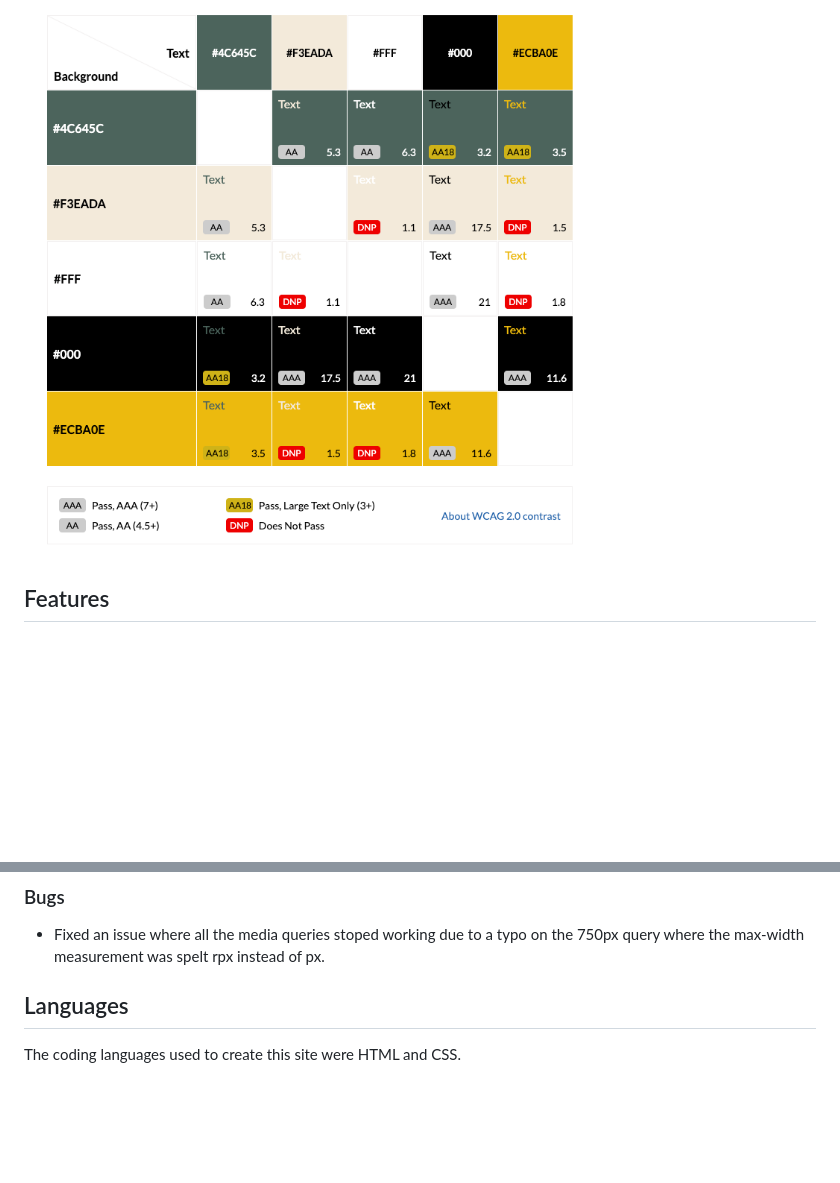
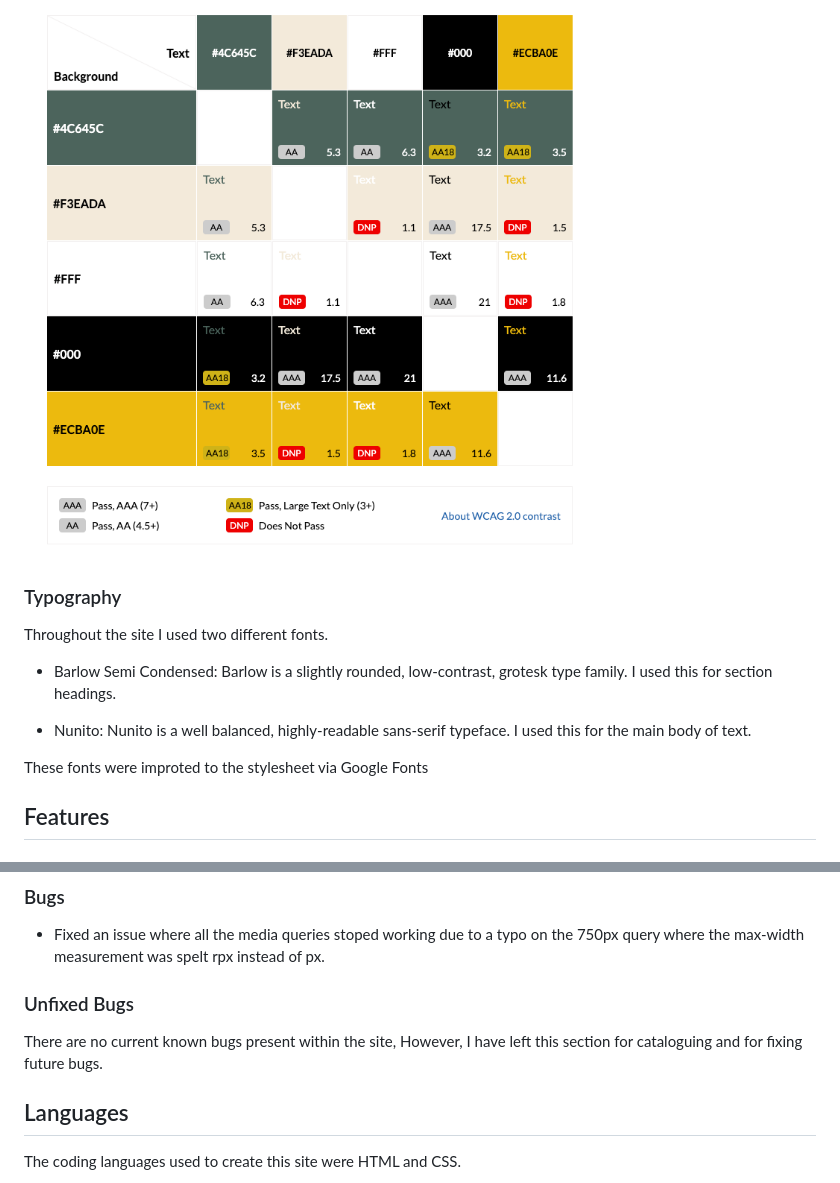
Before and after one commit to RadleighSmith/hockley-woods, a Markdown page: README.md, 2 parts joined by grey strips. Rendered like a GitHub page; blank space fills up the shorter version.

Commit message:
Add typography and unfixed bugs to read me

```diff
--- a/README.md
+++ b/README.md
@@ -59,6 +59,16 @@ I used http://colormind.io/ to design my colour scheme. I decided to use green (
 My goal was to make the site accessible to all, I used https://contrast-grid.eightshapes.com/ to check that my colours contrasted against each other.
 
 <img src="docs/readme-images/colour-contrast-grid.png">
+
+### Typography
+
+Throughout the site I used two different fonts.
+
+* Barlow Semi Condensed: Barlow is a slightly rounded, low-contrast, grotesk type family. I used this for section headings.
+
+* Nunito: Nunito is a well balanced, highly-readable sans-serif typeface. I used this for the main body of text.
+
+These fonts were improted to the stylesheet via Google Fonts
 
 ## Features
 
@@ -194,6 +204,10 @@ However, after adding a title attribute to the map this error was cleared.
 
 * Fixed an issue where all the media queries stoped working due to a typo on the 750px query where the max-width measurement was spelt rpx instead of px.
 
+### Unfixed Bugs
+
+There are no current known bugs present within the site, However, I have left this section for cataloguing and for fixing future bugs.
+
 
 ## Languages
 
```
